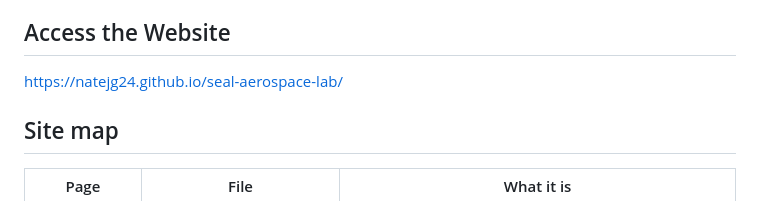
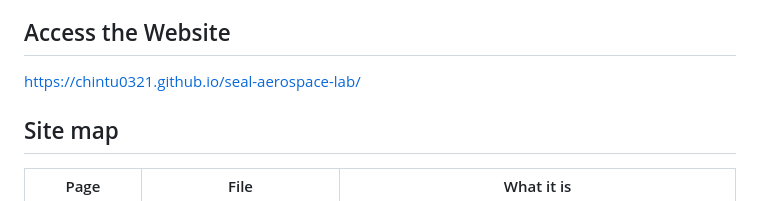
Before and after one commit to Natejg24/calpoly-aero-research, a Markdown page: README.md, the part around the change. Rendered like a GitHub page.

Commit message:
Update website URL in README

```diff
--- a/README.md
+++ b/README.md
@@ -6,7 +6,7 @@ plain HTML, CSS, and JavaScript — no framework, no build step, no
 dependencies to install.
 
 ## Access the Website
-https://natejg24.github.io/seal-aerospace-lab/
+https://chintu0321.github.io/seal-aerospace-lab/
 
 ## Site map
 
```
